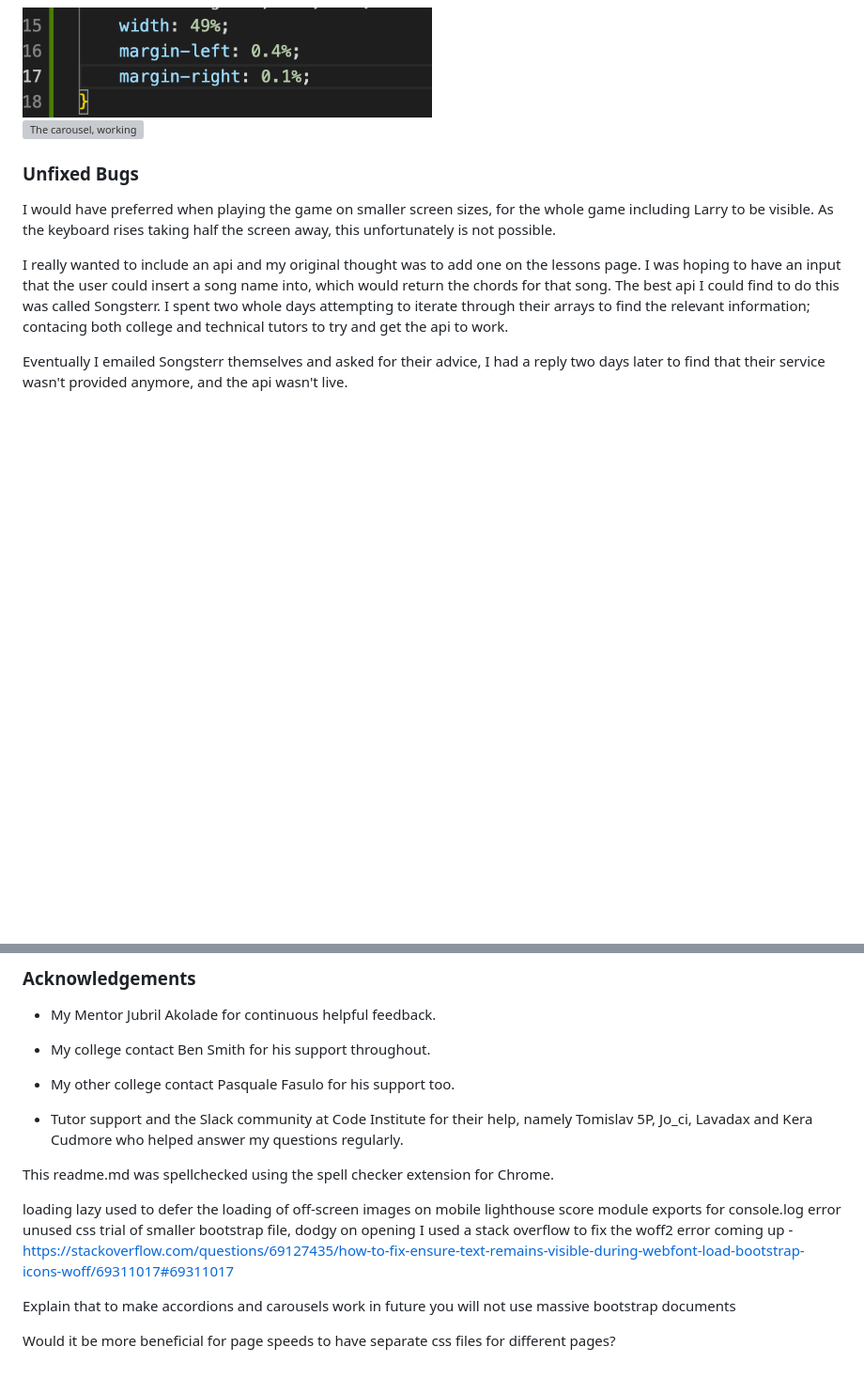
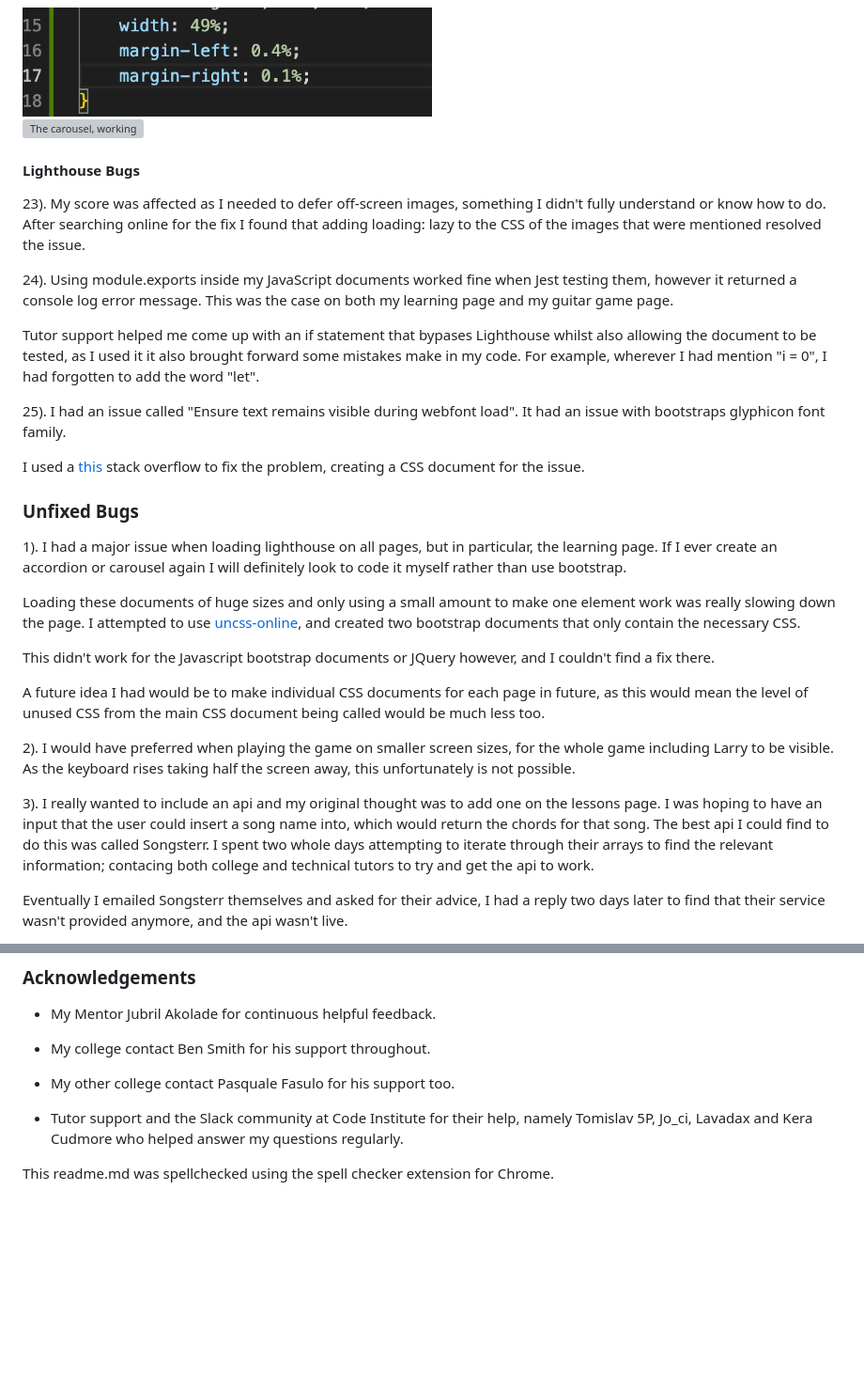
Before and after one commit to ryanmcnally93/little-strings, a Markdown page: README.md, 2 parts joined by grey strips. Shown at 94% size. Rendered like a GitHub page; blank space fills up the shorter version; grey boxes are pictures that could not be loaded.

Commit message:
Readme bug update

```diff
--- a/README.md
+++ b/README.md
@@ -774,11 +774,31 @@ I added the following code, which fixed the issue
 
 <img src="assets/images/readme-images/fix-22.png" width="75%" alt="The carousel, working" style="display: inherit; margin: auto; border-radius: 25px;">
 
+#### Lighthouse Bugs
+
+23). My score was affected as I needed to defer off-screen images, something I didn't fully understand or know how to do. After searching online for the fix I found that adding loading: lazy to the CSS of the images that were mentioned resolved the issue.
+
+24). Using module.exports inside my JavaScript documents worked fine when Jest testing them, however it returned a console log error message. This was the case on both my learning page and my guitar game page.
+
+Tutor support helped me come up with an if statement that bypases Lighthouse whilst also allowing the document to be tested, as I used it it also brought forward some mistakes make in my code. For example, wherever I had mention "i = 0", I had forgotten to add the word "let".
+
+25). I had an issue called "Ensure text remains visible during webfont load". It had an issue with bootstraps glyphicon font family.
+
+I used a [this](https://stackoverflow.com/questions/69127435/how-to-fix-ensure-text-remains-visible-during-webfont-load-bootstrap-icons-woff/69311017#69311017) stack overflow to fix the problem, creating a CSS document for the issue.
+
 ### Unfixed Bugs
 
-I would have preferred when playing the game on smaller screen sizes, for the whole game including Larry to be visible. As the keyboard rises taking half the screen away, this unfortunately is not possible.
+1). I had a major issue when loading lighthouse on all pages, but in particular, the learning page. If I ever create an accordion or carousel again I will definitely look to code it myself rather than use bootstrap.
 
-I really wanted to include an api and my original thought was to add one on the lessons page. I was hoping to have an input that the user could insert a song name into, which would return the chords for that song. The best api I could find to do this was called Songsterr. I spent two whole days attempting to iterate through their arrays to find the relevant information; contacing both college and technical tutors to try and get the api to work.
+Loading these documents of huge sizes and only using a small amount to make one element work was really slowing down the page. I attempted to use [uncss-online](https://uncss-online.com/), and created two bootstrap documents that only contain the necessary CSS.
+
+This didn't work for the Javascript bootstrap documents or JQuery however, and I couldn't find a fix there.
+
+A future idea I had would be to make individual CSS documents for each page in future, as this would mean the level of unused CSS from the main CSS document being called would be much less too.
+
+2). I would have preferred when playing the game on smaller screen sizes, for the whole game including Larry to be visible. As the keyboard rises taking half the screen away, this unfortunately is not possible.
+
+3). I really wanted to include an api and my original thought was to add one on the lessons page. I was hoping to have an input that the user could insert a song name into, which would return the chords for that song. The best api I could find to do this was called Songsterr. I spent two whole days attempting to iterate through their arrays to find the relevant information; contacing both college and technical tutors to try and get the api to work.
 
 Eventually I emailed Songsterr themselves and asked for their advice, I had a reply two days later to find that their service wasn't provided anymore, and the api wasn't live.
 
@@ -879,12 +899,3 @@ Making the guitar game available on small screens posed a lot of challenges. I f
 - Tutor support and the Slack community at Code Institute for their help, namely Tomislav 5P, Jo_ci, Lavadax and Kera Cudmore who helped answer my questions regularly.
 
 This readme.md was spellchecked using the spell checker extension for Chrome.
-
-loading lazy used to defer the loading of off-screen images on mobile lighthouse score
-module exports for console.log error
-unused css trial of smaller bootstrap file, dodgy on opening
-I used a stack overflow to fix the woff2 error coming up - https://stackoverflow.com/questions/69127435/how-to-fix-ensure-text-remains-visible-during-webfont-load-bootstrap-icons-woff/69311017#69311017
-
-Explain that to make accordions and carousels work in future you will not use massive bootstrap documents
-
-Would it be more beneficial for page speeds to have separate css files for different pages?
```
Also changed, not shown: other parts of README.md (+6 -6 lines).
